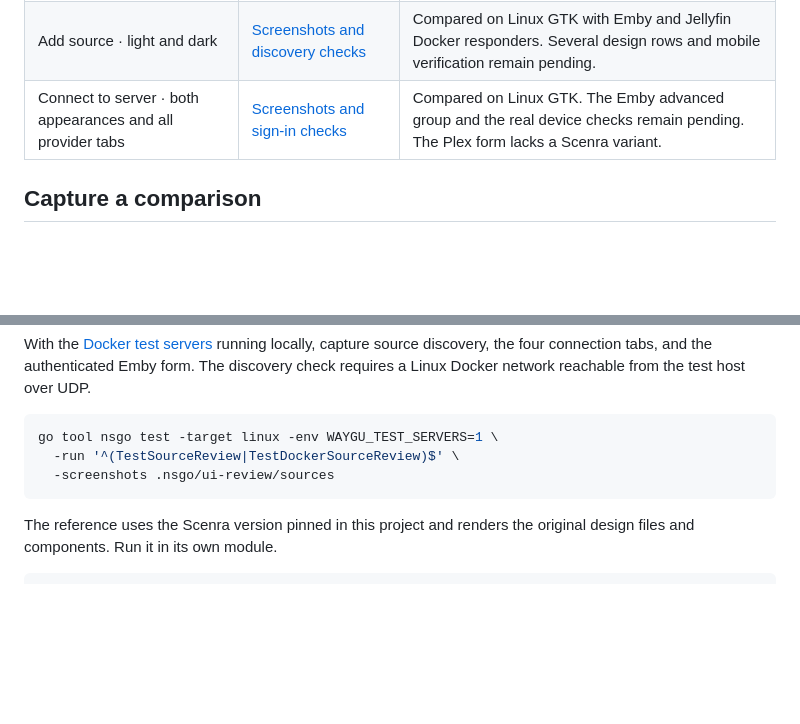
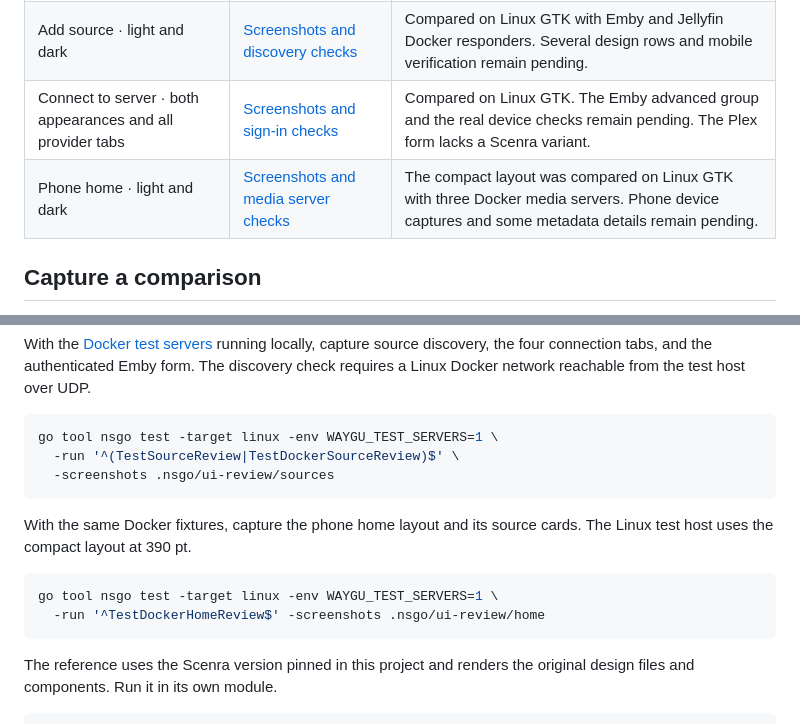
Before and after one commit to vicnoah/waygu-video, a Markdown page: docs/ui-review/README.md, 2 parts joined by grey strips. Rendered like a GitHub page; blank space fills up the shorter version.

Commit message:
Match the compact home screen to the Scenra design

````diff
--- a/docs/ui-review/README.md
+++ b/docs/ui-review/README.md
@@ -7,6 +7,7 @@ The [screen inventory](screens.md) tracks each Scenra design variant and its pan
 | Welcome · light and dark | [Screenshots and interaction checks](welcome.md) | Compared on the Linux native backend at phone width. Phone system UI remains pending. |
 | Add source · light and dark | [Screenshots and discovery checks](add-source.md) | Compared on Linux GTK with Emby and Jellyfin Docker responders. Several design rows and mobile verification remain pending. |
 | Connect to server · both appearances and all provider tabs | [Screenshots and sign-in checks](source-login.md) | Compared on Linux GTK. The Emby advanced group and the real device checks remain pending. The Plex form lacks a Scenra variant. |
+| Phone home · light and dark | [Screenshots and media server checks](home.md) | The compact layout was compared on Linux GTK with three Docker media servers. Phone device captures and some metadata details remain pending. |
 
 ## Capture a comparison
 
@@ -26,6 +27,13 @@ go tool nsgo test -target linux -env WAYGU_TEST_SERVERS=1 \
   -screenshots .nsgo/ui-review/sources
 ```
 
+With the same Docker fixtures, capture the phone home layout and its source cards. The Linux test host uses the compact layout at 390 pt.
+
+```sh
+go tool nsgo test -target linux -env WAYGU_TEST_SERVERS=1 \
+  -run '^TestDockerHomeReview$' -screenshots .nsgo/ui-review/home
+```
+
 The reference uses the Scenra version pinned in this project and renders the original design files and components. Run it in its own module.
 
 ```sh
````
Also changed, not shown: docs/ui-review/home.md (added, +33 -0 lines), docs/ui-review/screens.md (+2 -2 lines), docs/ui-review/images/home-dark.png (added), docs/ui-review/images/home-light.png (added), docs/ui-review/images/home-sources.png (added), 14 other files.
